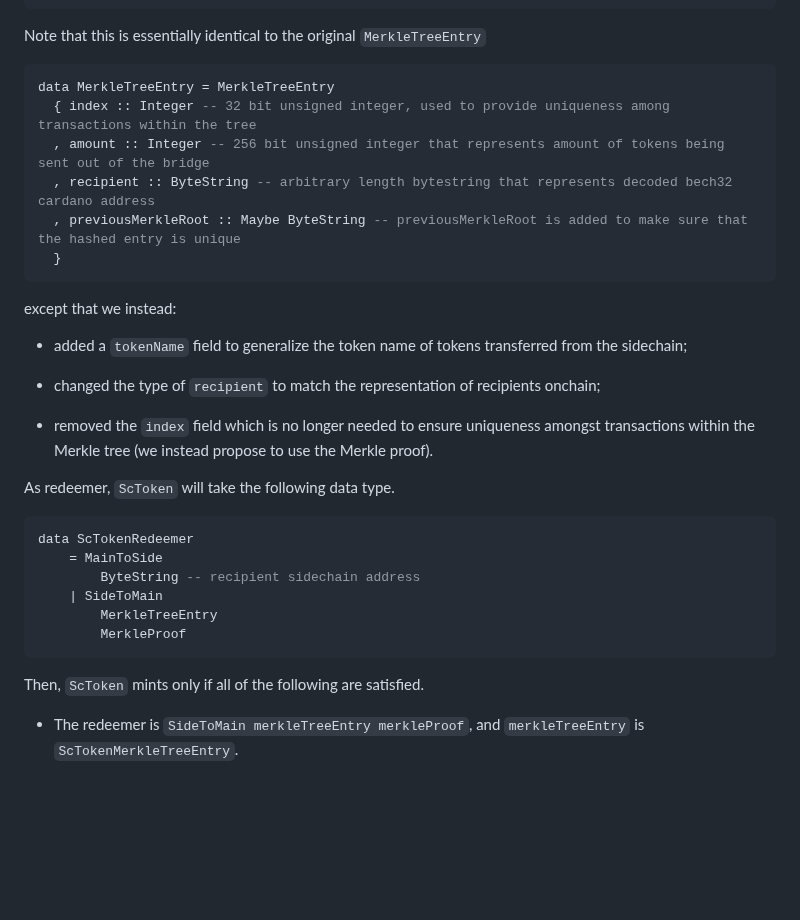
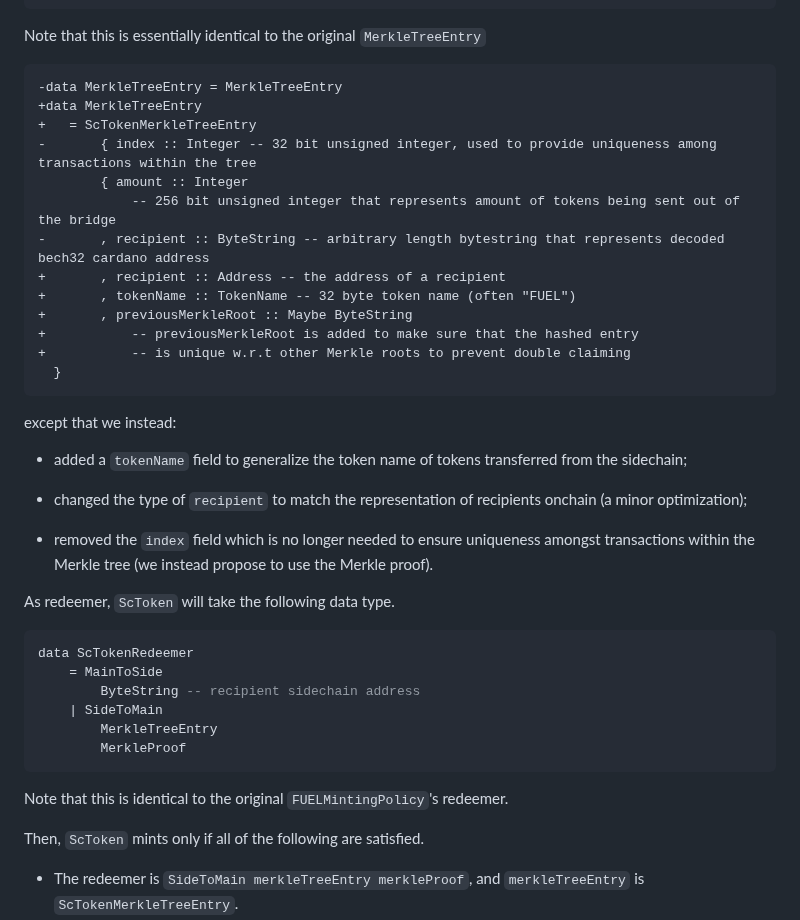
Before and after one commit to input-output-hk/partner-chains-smart-contracts, a Markdown page: docs/SIPs/09-Generalizing-Token-Transfer-From-Sidechain-to-Mainchain.md, the part around one of its changes. GitHub-like rendering; blank space fills up the shorter version.

````diff
--- a/docs/SIPs/09-Generalizing-Token-Transfer-From-Sidechain-to-Mainchain.md
+++ b/docs/SIPs/09-Generalizing-Token-Transfer-From-Sidechain-to-Mainchain.md
@@ -88,12 +88,19 @@ data MerkleTreeEntry
 ```
 
 Note that this is essentially identical to the original `MerkleTreeEntry`
-```haskell
-data MerkleTreeEntry = MerkleTreeEntry
-  { index :: Integer -- 32 bit unsigned integer, used to provide uniqueness among transactions within the tree
-  , amount :: Integer -- 256 bit unsigned integer that represents amount of tokens being sent out of the bridge
-  , recipient :: ByteString -- arbitrary length bytestring that represents decoded bech32 cardano address
-  , previousMerkleRoot :: Maybe ByteString -- previousMerkleRoot is added to make sure that the hashed entry is unique
+```diff
+-data MerkleTreeEntry = MerkleTreeEntry
++data MerkleTreeEntry
++   = ScTokenMerkleTreeEntry
+-       { index :: Integer -- 32 bit unsigned integer, used to provide uniqueness among transactions within the tree
+        { amount :: Integer
+            -- 256 bit unsigned integer that represents amount of tokens being sent out of the bridge
+-       , recipient :: ByteString -- arbitrary length bytestring that represents decoded bech32 cardano address
++       , recipient :: Address -- the address of a recipient
++       , tokenName :: TokenName -- 32 byte token name (often "FUEL")
++       , previousMerkleRoot :: Maybe ByteString
++           -- previousMerkleRoot is added to make sure that the hashed entry
++           -- is unique w.r.t other Merkle roots to prevent double claiming
   }
 ```
 except that we instead:
@@ -102,7 +109,7 @@ except that we instead:
   from the sidechain;
 
 - changed the type of `recipient` to match the representation of recipients
-  onchain;
+  onchain (a minor optimization);
 
 - removed the `index` field which is no longer needed to ensure uniqueness
   amongst transactions within the Merkle tree (we instead propose to use the
@@ -117,6 +124,7 @@ data ScTokenRedeemer
         MerkleTreeEntry
         MerkleProof
 ```
+Note that this is identical to the original `FUELMintingPolicy`'s redeemer.
 
 Then, `ScToken` mints only if all of the following are satisfied.
 
````
Also changed, not shown: other parts of docs/SIPs/09-Generalizing-Token-Transfer-From-Sidechain-to-Mainchain.md (+11 -11 lines).
